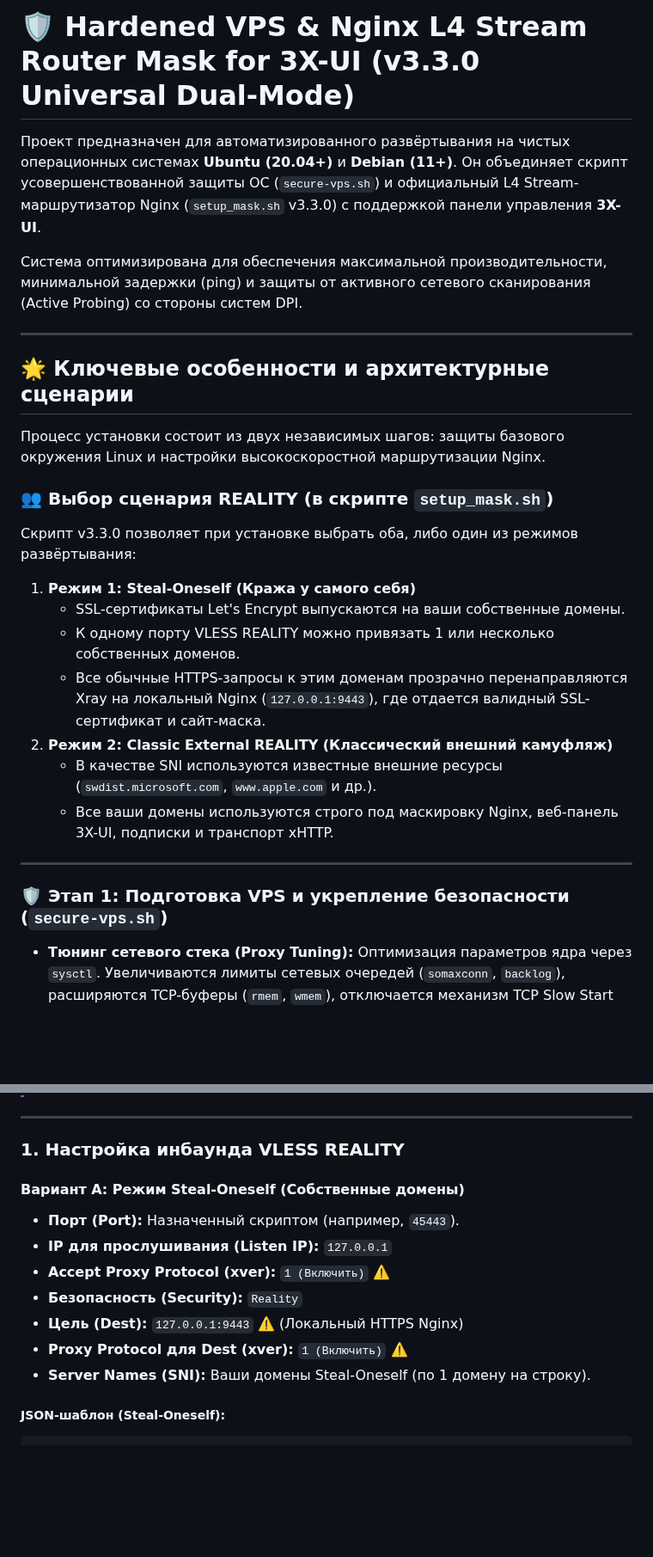
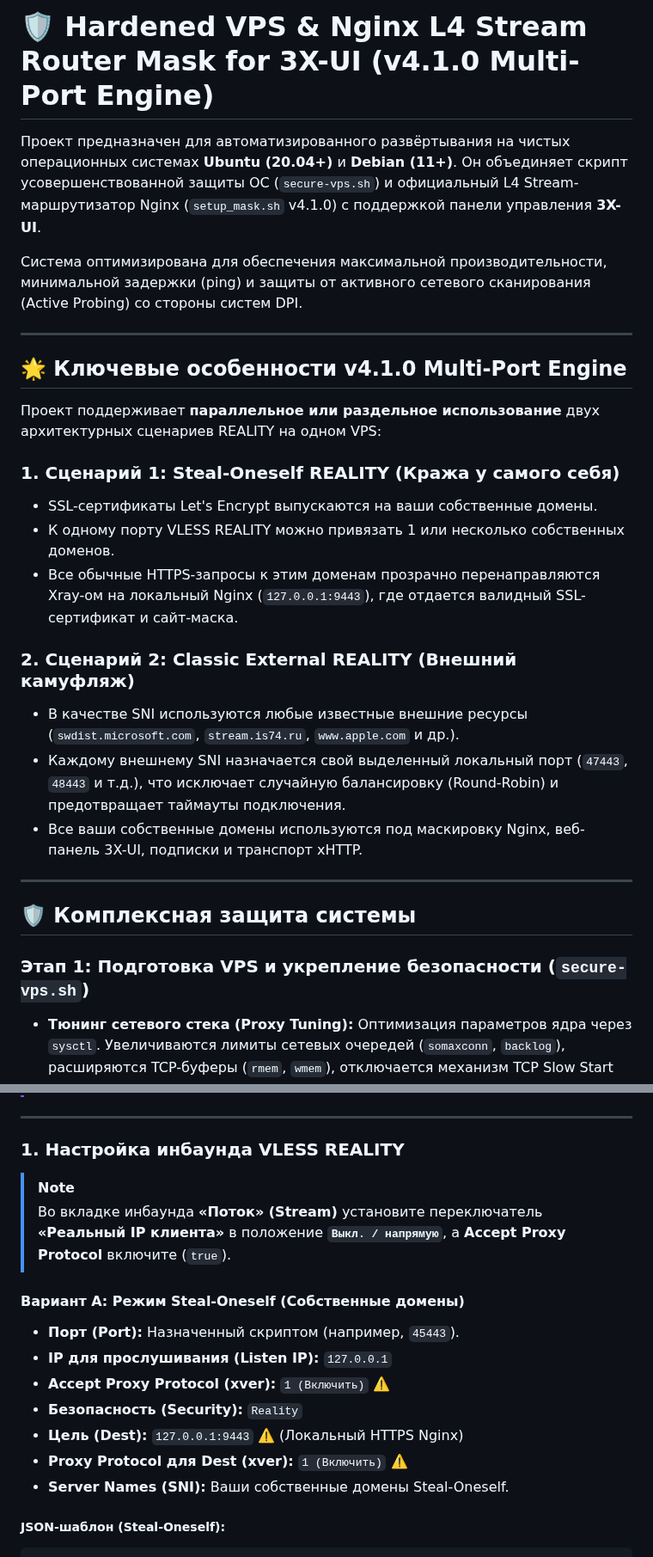
Before and after one commit to torrua/Nginx-L4-Stream-Router-Mask-for-3x-ui, a Markdown page: README.md, 2 parts joined by grey strips. Shown at 86% size. Rendered like a GitHub page; blank space fills up the shorter version.

````diff
--- a/README.md
+++ b/README.md
@@ -1,30 +1,30 @@
-# 🛡️ Hardened VPS & Nginx L4 Stream Router Mask for 3X-UI (v3.3.0 Universal Dual-Mode)
+# 🛡️ Hardened VPS & Nginx L4 Stream Router Mask for 3X-UI (v4.1.0 Multi-Port Engine)
 
-Проект предназначен для автоматизированного развёртывания на чистых операционных системах **Ubuntu (20.04+)** и **Debian (11+)**. Он объединяет скрипт усовершенствованной защиты ОС (`secure-vps.sh`) и официальный L4 Stream-маршрутизатор Nginx (`setup_mask.sh` v3.3.0) с поддержкой панели управления **3X-UI**.
+Проект предназначен для автоматизированного развёртывания на чистых операционных системах **Ubuntu (20.04+)** и **Debian (11+)**. Он объединяет скрипт усовершенствованной защиты ОС (`secure-vps.sh`) и официальный L4 Stream-маршрутизатор Nginx (`setup_mask.sh` v4.1.0) с поддержкой панели управления **3X-UI**.
 
 Система оптимизирована для обеспечения максимальной производительности, минимальной задержки (ping) и защиты от активного сетевого сканирования (Active Probing) со стороны систем DPI.
 
 ---
 
-## 🌟 Ключевые особенности и архитектурные сценарии
+## 🌟 Ключевые особенности v4.1.0 Multi-Port Engine
 
-Процесс установки состоит из двух независимых шагов: защиты базового окружения Linux и настройки высокоскоростной маршрутизации Nginx.
+Проект поддерживает **параллельное или раздельное использование** двух архитектурных сценариев REALITY на одном VPS:
 
-### 👥 Выбор сценария REALITY (в скрипте `setup_mask.sh`)
+### 1. Сценарий 1: Steal-Oneself REALITY (Кража у самого себя)
+* SSL-сертификаты Let's Encrypt выпускаются на ваши собственные домены.
+* К одному порту VLESS REALITY можно привязать 1 или несколько собственных доменов.
+* Все обычные HTTPS-запросы к этим доменам прозрачно перенаправляются Xray-ом на локальный Nginx (`127.0.0.1:9443`), где отдается валидный SSL-сертификат и сайт-маска.
 
-Скрипт v3.3.0 позволяет при установке выбрать оба, либо один из режимов развёртывания:
-
-1. **Режим 1: Steal-Oneself (Кража у самого себя)**
-   * SSL-сертификаты Let's Encrypt выпускаются на ваши собственные домены.
-   * К одному порту VLESS REALITY можно привязать 1 или несколько собственных доменов.
-   * Все обычные HTTPS-запросы к этим доменам прозрачно перенаправляются Xray на локальный Nginx (`127.0.0.1:9443`), где отдается валидный SSL-сертификат и сайт-маска.
-2. **Режим 2: Classic External REALITY (Классический внешний камуфляж)**
-   * В качестве SNI используются известные внешние ресурсы (`swdist.microsoft.com`, `www.apple.com` и др.).
-   * Все ваши домены используются строго под маскировку Nginx, веб-панель 3X-UI, подписки и транспорт xHTTP.
+### 2. Сценарий 2: Classic External REALITY (Внешний камуфляж)
+* В качестве SNI используются любые известные внешние ресурсы (`swdist.microsoft.com`, `stream.is74.ru`, `www.apple.com` и др.).
+* Каждому внешнему SNI назначается свой выделенный локальный порт (`47443`, `48443` и т.д.), что исключает случайную балансировку (Round-Robin) и предотвращает таймауты подключения.
+* Все ваши собственные домены используются под маскировку Nginx, веб-панель 3X-UI, подписки и транспорт xHTTP.
 
 ---
 
-### 🛡️ Этап 1: Подготовка VPS и укрепление безопасности (`secure-vps.sh`)
+## 🛡️ Комплексная защита системы
+
+### Этап 1: Подготовка VPS и укрепление безопасности (`secure-vps.sh`)
 * **Тюнинг сетевого стека (Proxy Tuning):** Оптимизация параметров ядра через `sysctl`. Увеличиваются лимиты сетевых очередей (`somaxconn`, `backlog`), расширяются TCP-буферы (`rmem`, `wmem`), отключается механизм TCP Slow Start после простоя.
 * **Системный мониторинг и утилиты:** Опциональная установка диагностических инструментов (`htop`, `btop`, `iperf3`, `iftop`, `tcpdump`, `jq`, `tmux`, `ncdu`, `vnstat` и др.).
 * **Активация TCP BBR и отключение IPv6:** Минимизация сетевых задержек за счет алгоритма BBR и полная изоляция IPv6 на уровне ядра и UFW для предотвращения утечек DNS.
@@ -97,6 +96,9 @@ chmod +x setup_mask.sh
 
 ### 1. Настройка инбаунда VLESS REALITY
 
+> [!NOTE]
+> Во вкладке инбаунда **«Поток» (Stream)** установите переключатель **«Реальный IP клиента»** в положение **`Выкл. / напрямую`**, а **Accept Proxy Protocol** включите (`true`).
+
 #### Вариант А: Режим Steal-Oneself (Собственные домены)
 * **Порт (Port):** Назначенный скриптом (например, `45443`).
 * **IP для прослушивания (Listen IP):** `127.0.0.1`
@@ -104,7 +106,7 @@ chmod +x setup_mask.sh
 * **Безопасность (Security):** `Reality`
 * **Цель (Dest):** `127.0.0.1:9443` ⚠️ (Локальный HTTPS Nginx)
 * **Proxy Protocol для Dest (xver):** `1 (Включить)` ⚠️
-* **Server Names (SNI):** Ваши домены Steal-Oneself (по 1 домену на строку).
+* **Server Names (SNI):** Ваши собственные домены Steal-Oneself.
 
 ##### JSON-шаблон (Steal-Oneself):
 ```json
````
Also changed, not shown: other parts of README.md (+28 -21 lines).
